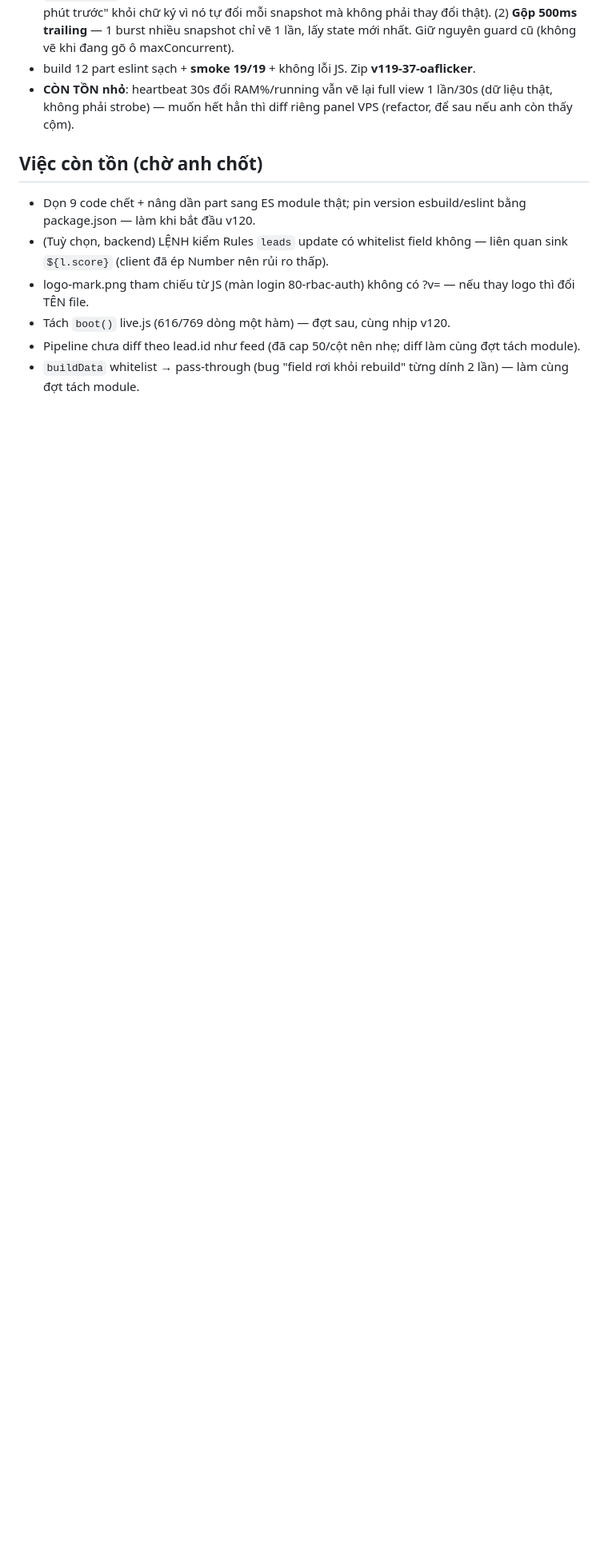
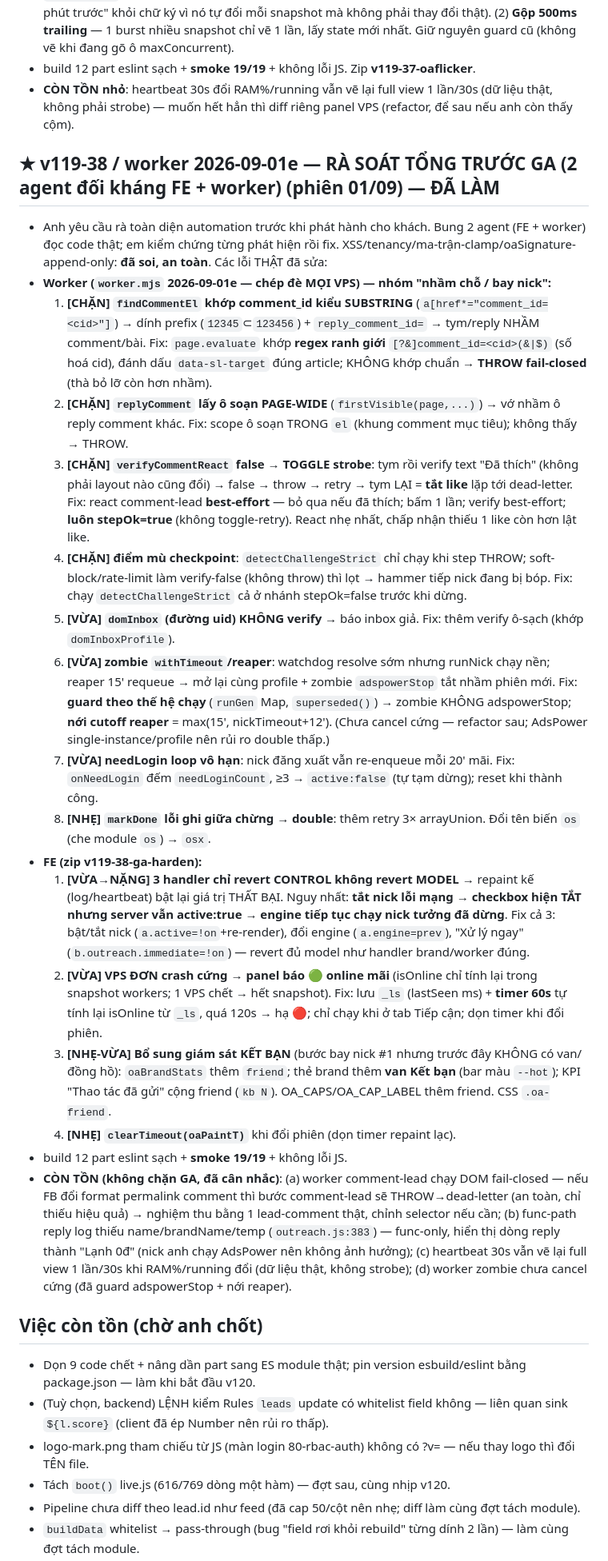
Before and after one commit to xvdesign68-jpg/tdm1, a Markdown page: CLAUDE.md, the part around the change. Shown at 80% size. Drawn GitHub-style; blank space fills up the shorter version.

Commit message:
docs(v119-38 + worker 2026-09-01e): rà tổng trước GA — fix nhầm-chỗ/bay-nick
2 agent đối kháng (FE+worker), kiểm chứng + fix: worker — findCommentEl
khớp ranh giới (hết tym/reply nhầm), replyComment scope trong khung comment,
react comment-lead best-effort (hết toggle-strobe), dò checkpoint cả khi
verify-false, domInbox verify, guard zombie adspowerStop + nới reaper,
needLogin auto-pause. FE — 3 handler revert model (tắt nick lỗi không còn
âm thầm để engine chạy tiếp), VPS đơn crash tự hạ online sau 120s, thêm van
+ KPI Kết bạn, dọn oaPaintT. smoke 19/19, không lỗi JS.

Co-Authored-By: Claude Opus 4.8 <noreply@anthropic.com>
Claude-Session: https://claude.ai/code/session_015qLcr6rQzw3pvyHDNocBbe

```diff
--- a/CLAUDE.md
+++ b/CLAUDE.md
@@ -360,6 +360,25 @@ NODE_PATH=<nơi có node_modules> node tools/smoke.js   # PASS hết mới gửi
 - build 12 part eslint sạch + **smoke 19/19** + không lỗi JS. Zip **v119-37-oaflicker**.
 - **CÒN TỒN nhỏ**: heartbeat 30s đổi RAM%/running vẫn vẽ lại full view 1 lần/30s (dữ liệu thật, không phải strobe) — muốn hết hẳn thì diff riêng panel VPS (refactor, để sau nếu anh còn thấy cộm).
 
+## ★ v119-38 / worker 2026-09-01e — RÀ SOÁT TỔNG TRƯỚC GA (2 agent đối kháng FE + worker) (phiên 01/09) — ĐÃ LÀM
+- Anh yêu cầu rà toàn diện automation trước khi phát hành cho khách. Bung 2 agent (FE + worker) đọc code thật; em kiểm chứng từng phát hiện rồi fix. XSS/tenancy/ma-trận-clamp/oaSignature-append-only: **đã soi, an toàn**. Các lỗi THẬT đã sửa:
+- **Worker (`worker.mjs` 2026-09-01e — chép đè MỌI VPS) — nhóm "nhầm chỗ / bay nick":**
+  1. **[CHẶN] `findCommentEl` khớp comment_id kiểu SUBSTRING** (`a[href*="comment_id=<cid>"]`) → dính prefix (`12345`⊂`123456`) + `reply_comment_id=` → tym/reply NHẦM comment/bài. Fix: `page.evaluate` khớp **regex ranh giới** `[?&]comment_id=<cid>(&|$)` (số hoá cid), đánh dấu `data-sl-target` đúng article; KHÔNG khớp chuẩn → **THROW fail-closed** (thà bỏ lỡ còn hơn nhầm).
+  2. **[CHẶN] `replyComment` lấy ô soạn PAGE-WIDE** (`firstVisible(page,...)`) → vớ nhầm ô reply comment khác. Fix: scope ô soạn TRONG `el` (khung comment mục tiêu); không thấy → THROW.
+  3. **[CHẶN] `verifyCommentReact` false → TOGGLE strobe**: tym rồi verify text "Đã thích" (không phải layout nào cũng đổi) → false → throw → retry → tym LẠI = **tắt like** lặp tới dead-letter. Fix: react comment-lead **best-effort** — bỏ qua nếu đã thích; bấm 1 lần; verify best-effort; **luôn stepOk=true** (không toggle-retry). React nhẹ nhất, chấp nhận thiếu 1 like còn hơn lật like.
+  4. **[CHẶN] điểm mù checkpoint**: `detectChallengeStrict` chỉ chạy khi step THROW; soft-block/rate-limit làm verify-false (không throw) thì lọt → hammer tiếp nick đang bị bóp. Fix: chạy `detectChallengeStrict` cả ở nhánh stepOk=false trước khi dừng.
+  5. **[VỪA] `domInbox` (đường uid) KHÔNG verify** → báo inbox giả. Fix: thêm verify ô-sạch (khớp `domInboxProfile`).
+  6. **[VỪA] zombie `withTimeout`/reaper**: watchdog resolve sớm nhưng runNick chạy nền; reaper 15' requeue → mở lại cùng profile + zombie `adspowerStop` tắt nhầm phiên mới. Fix: **guard theo thế hệ chạy** (`runGen` Map, `superseded()`) → zombie KHÔNG adspowerStop; **nới cutoff reaper** = max(15', nickTimeout+12'). (Chưa cancel cứng — refactor sau; AdsPower single-instance/profile nên rủi ro double thấp.)
+  7. **[VỪA] needLogin loop vô hạn**: nick đăng xuất vẫn re-enqueue mỗi 20' mãi. Fix: `onNeedLogin` đếm `needLoginCount`, ≥3 → `active:false` (tự tạm dừng); reset khi thành công.
+  8. **[NHẸ] `markDone` lỗi ghi giữa chừng → double**: thêm retry 3× arrayUnion. Đổi tên biến `os` (che module `os`) → `osx`.
+- **FE (zip v119-38-ga-harden):**
+  1. **[VỪA→NẶNG] 3 handler chỉ revert CONTROL không revert MODEL** → repaint kế (log/heartbeat) bật lại giá trị THẤT BẠI. Nguy nhất: **tắt nick lỗi mạng → checkbox hiện TẮT nhưng server vẫn active:true → engine tiếp tục chạy nick tưởng đã dừng**. Fix cả 3: bật/tắt nick (`a.active=!on`+re-render), đổi engine (`a.engine=prev`), "Xử lý ngay" (`b.outreach.immediate=!on`) — revert đủ model như handler brand/worker đúng.
+  2. **[VỪA] VPS ĐƠN crash cứng → panel báo 🟢 online mãi** (isOnline chỉ tính lại trong snapshot workers; 1 VPS chết → hết snapshot). Fix: lưu `_ls` (lastSeen ms) + **timer 60s** tự tính lại isOnline từ `_ls`, quá 120s → hạ 🔴; chỉ chạy khi ở tab Tiếp cận; dọn timer khi đổi phiên.
+  3. **[NHẸ-VỪA] Bổ sung giám sát KẾT BẠN** (bước bay nick #1 nhưng trước đây KHÔNG có van/đồng hồ): `oaBrandStats` thêm `friend`; thẻ brand thêm **van Kết bạn** (bar màu `--hot`); KPI "Thao tác đã gửi" cộng friend (`kb N`). OA_CAPS/OA_CAP_LABEL thêm friend. CSS `.oa-friend`.
+  4. **[NHẸ] `clearTimeout(oaPaintT)`** khi đổi phiên (dọn timer repaint lạc).
+- build 12 part eslint sạch + **smoke 19/19** + không lỗi JS.
+- **CÒN TỒN (không chặn GA, đã cân nhắc)**: (a) worker comment-lead chạy DOM fail-closed — nếu FB đổi format permalink comment thì bước comment-lead sẽ THROW→dead-letter (an toàn, chỉ thiếu hiệu quả) → nghiệm thu bằng 1 lead-comment thật, chỉnh selector nếu cần; (b) func-path reply log thiếu name/brandName/temp (`outreach.js:383`) — func-only, hiển thị dòng reply thành "Lạnh 0đ" (nick anh chạy AdsPower nên không ảnh hưởng); (c) heartbeat 30s vẫn vẽ lại full view 1 lần/30s khi RAM%/running đổi (dữ liệu thật, không strobe); (d) worker zombie chưa cancel cứng (đã guard adspowerStop + nới reaper).
+
 ## Việc còn tồn (chờ anh chốt)
 - Dọn 9 code chết + nâng dần part sang ES module thật; pin version esbuild/eslint bằng package.json — làm khi bắt đầu v120.
 - (Tuỳ chọn, backend) LỆNH kiểm Rules `leads` update có whitelist field không — liên quan sink `${l.score}` (client đã ép Number nên rủi ro thấp).
```
